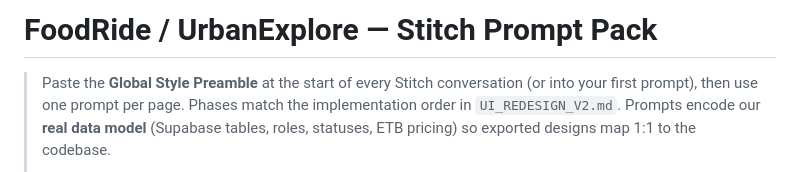
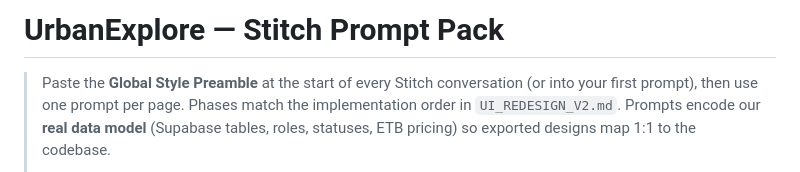
Before and after one commit to ezzy1231/Afomii, a Markdown page: STITCH_PROMPTS.md, the part around the change. Rendered like a GitHub page.

```diff
--- a/STITCH_PROMPTS.md
+++ b/STITCH_PROMPTS.md
@@ -1,4 +1,4 @@
-# FoodRide / UrbanExplore — Stitch Prompt Pack
+# UrbanExplore — Stitch Prompt Pack
 
 > Paste the **Global Style Preamble** at the start of every Stitch conversation (or into your first prompt), then use one prompt per page.
 > Phases match the implementation order in `UI_REDESIGN_V2.md`. Prompts encode our **real data model** (Supabase tables, roles, statuses, ETB pricing) so exported designs map 1:1 to the codebase.
```
Also changed, not shown: memoryforopencode.md (+7 -13 lines).
